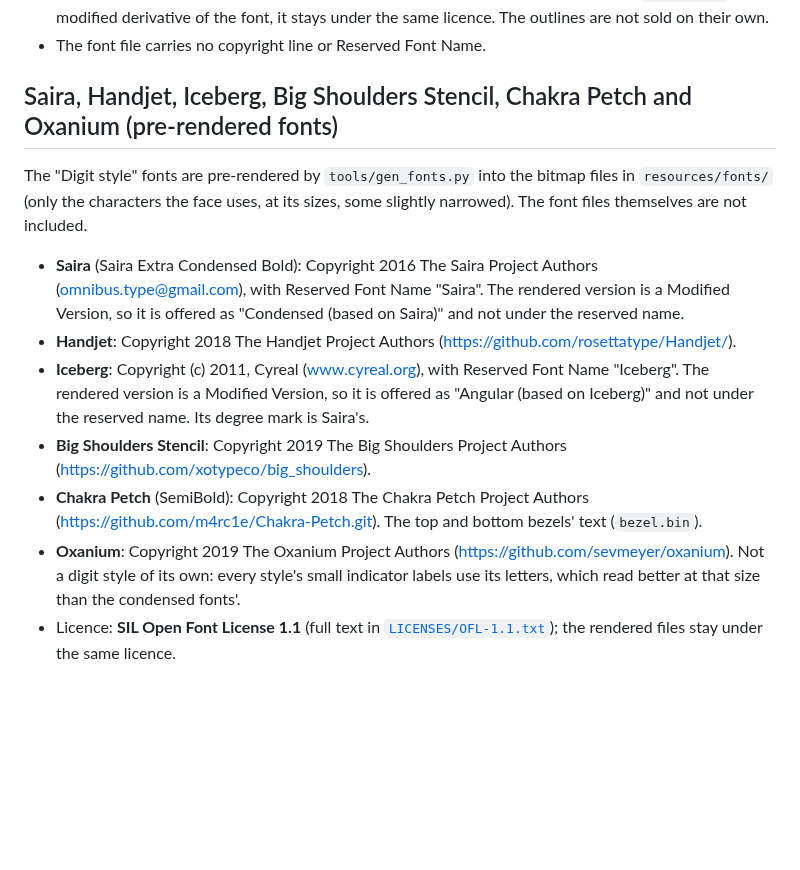
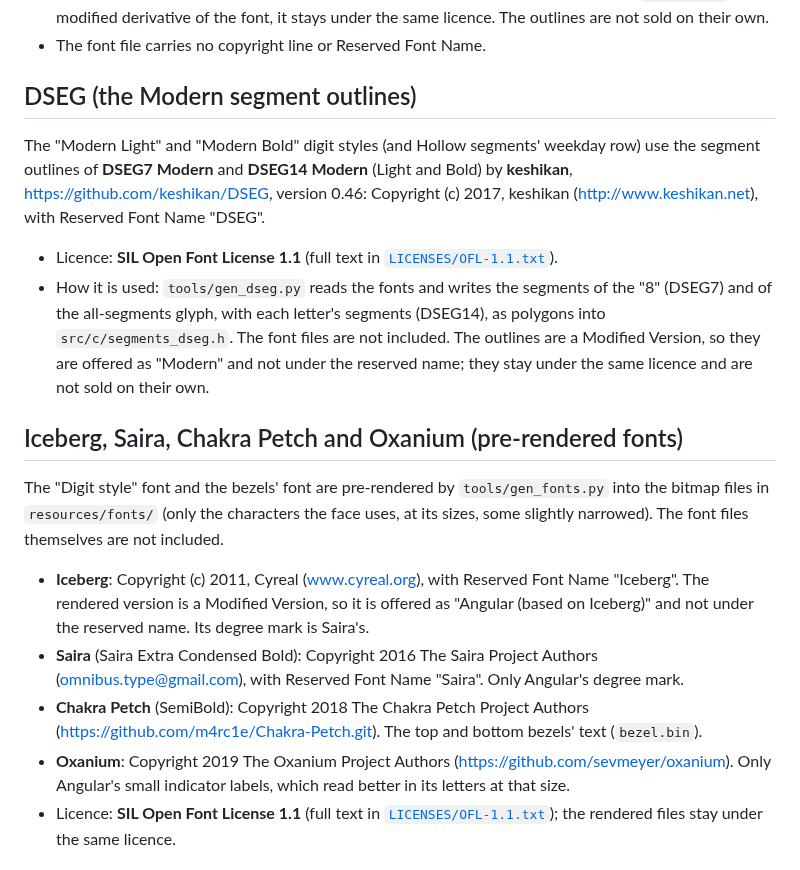
Before and after one commit to rohitchannazhi/pebble-lcd221EX, a Markdown page: THIRD_PARTY_NOTICES.md, the part around the change. GitHub-like rendering; blank space fills up the shorter version.

```diff
--- a/THIRD_PARTY_NOTICES.md
+++ b/THIRD_PARTY_NOTICES.md
@@ -13,26 +13,35 @@ font by **Jan Bobrowski** ("~jb"), <https://torinak.com/font/7-segment>, version
   font, it stays under the same licence. The outlines are not sold on their own.
 - The font file carries no copyright line or Reserved Font Name.
 
-## Saira, Handjet, Iceberg, Big Shoulders Stencil, Chakra Petch and Oxanium (pre-rendered fonts)
+## DSEG (the Modern segment outlines)
 
-The "Digit style" fonts are pre-rendered by `tools/gen_fonts.py` into the bitmap files in
+The "Modern Light" and "Modern Bold" digit styles (and Hollow segments' weekday row) use the
+segment outlines of **DSEG7 Modern** and **DSEG14 Modern** (Light and Bold) by **keshikan**,
+<https://github.com/keshikan/DSEG>, version 0.46: Copyright (c) 2017, keshikan
+(http://www.keshikan.net), with Reserved Font Name "DSEG".
+
+- Licence: **SIL Open Font License 1.1** (full text in [`LICENSES/OFL-1.1.txt`](LICENSES/OFL-1.1.txt)).
+- How it is used: `tools/gen_dseg.py` reads the fonts and writes the segments of the "8" (DSEG7)
+  and of the all-segments glyph, with each letter's segments (DSEG14), as polygons into
+  `src/c/segments_dseg.h`. The font files are not included. The outlines are a Modified Version,
+  so they are offered as "Modern" and not under the reserved name; they stay under the same
+  licence and are not sold on their own.
+
+## Iceberg, Saira, Chakra Petch and Oxanium (pre-rendered fonts)
+
+The "Digit style" font and the bezels' font are pre-rendered by `tools/gen_fonts.py` into the bitmap files in
 `resources/fonts/` (only the characters the face uses, at its sizes, some slightly narrowed).
 The font files themselves are not included.
 
-- **Saira** (Saira Extra Condensed Bold): Copyright 2016 The Saira Project Authors
-  (omnibus.type@gmail.com), with Reserved Font Name "Saira". The rendered version is a Modified
-  Version, so it is offered as "Condensed (based on Saira)" and not under the reserved name.
-- **Handjet**: Copyright 2018 The Handjet Project Authors (https://github.com/rosettatype/Handjet/).
 - **Iceberg**: Copyright (c) 2011, Cyreal (www.cyreal.org), with Reserved Font Name "Iceberg". The
   rendered version is a Modified Version, so it is offered as "Angular (based on Iceberg)" and not
   under the reserved name. Its degree mark is Saira's.
-- **Big Shoulders Stencil**: Copyright 2019 The Big Shoulders Project Authors
-  (https://github.com/xotypeco/big_shoulders).
+- **Saira** (Saira Extra Condensed Bold): Copyright 2016 The Saira Project Authors
+  (omnibus.type@gmail.com), with Reserved Font Name "Saira". Only Angular's degree mark.
 - **Chakra Petch** (SemiBold): Copyright 2018 The Chakra Petch Project Authors
   (https://github.com/m4rc1e/Chakra-Petch.git). The top and bottom bezels' text (`bezel.bin`).
 - **Oxanium**: Copyright 2019 The Oxanium Project Authors (https://github.com/sevmeyer/oxanium).
-  Not a digit style of its own: every style's small indicator labels use its letters, which read
-  better at that size than the condensed fonts'.
+  Only Angular's small indicator labels, which read better in its letters at that size.
 - Licence: **SIL Open Font License 1.1** (full text in [`LICENSES/OFL-1.1.txt`](LICENSES/OFL-1.1.txt));
   the rendered files stay under the same licence.
 
```
Also changed, not shown: README.md (+14 -5 lines), docs/watchface-font.png, store/screenshots/3-font.png, store/screenshots/5-cyber.png, store/screenshots/6-lime.png, 14 other files.
